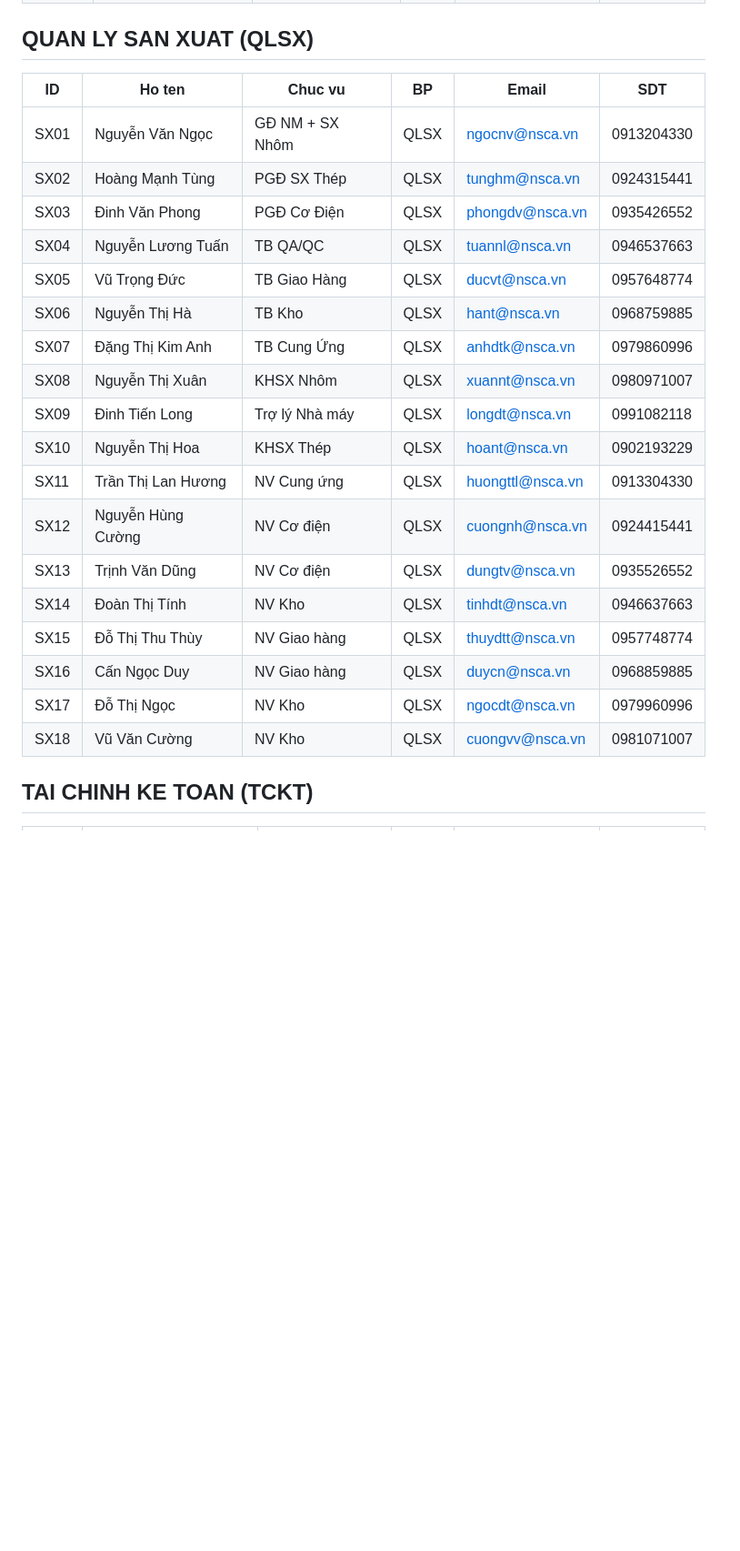
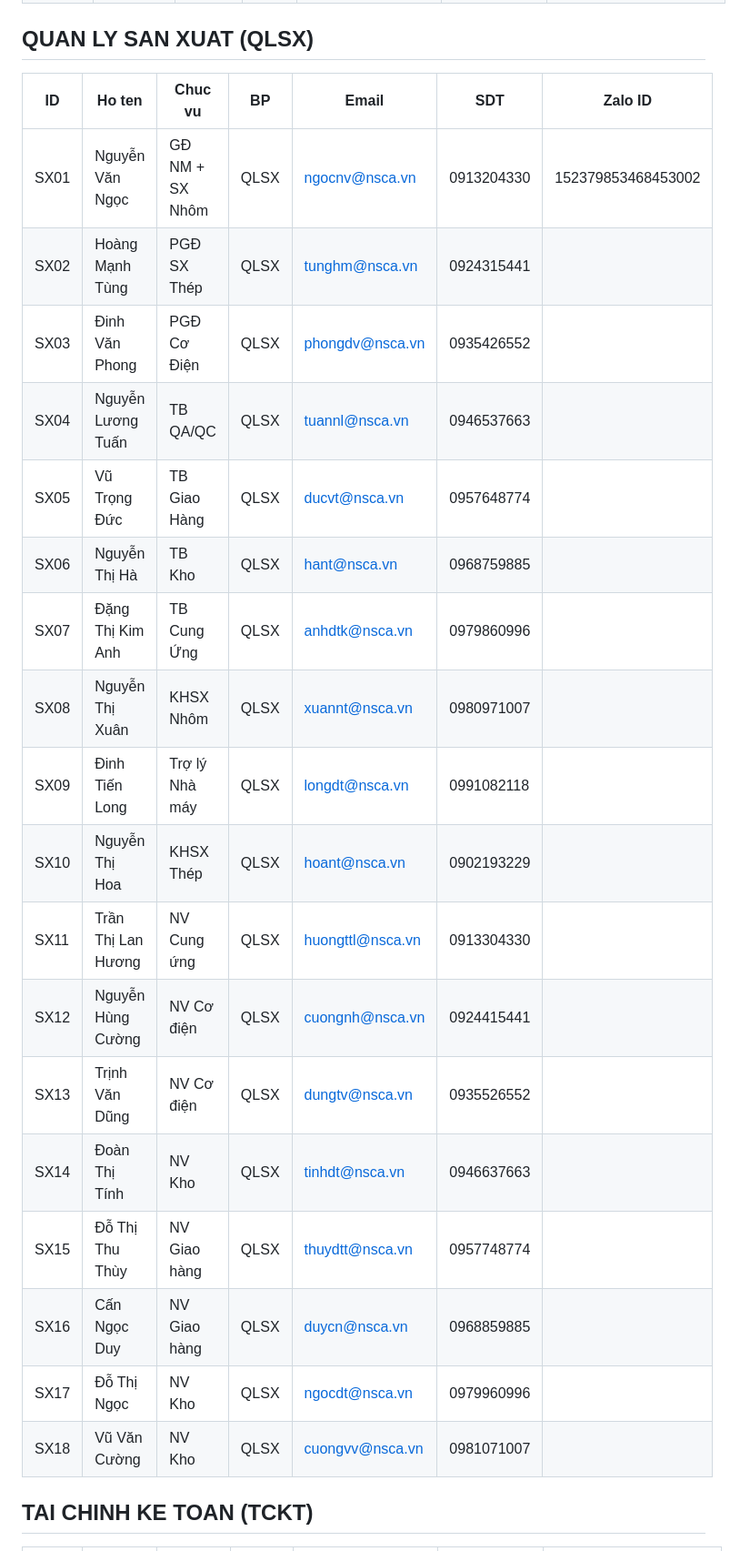
Before and after one commit to dhk1805-creator/lena-ceo-agent, a Markdown page: memory/directory.md, the part around one of its changes. Shown at 91% size. Rendered like a GitHub page; blank space fills up the shorter version.

```diff
--- a/memory/directory.md
+++ b/memory/directory.md
@@ -17,24 +22,26 @@
 
 ## QUAN LY SAN XUAT (QLSX)
-| ID | Ho ten | Chuc vu | BP | Email | SDT |
-|----|--------|---------|-----|-------|-----|
-| SX01 | Nguyễn Văn Ngọc | GĐ NM + SX Nhôm | QLSX | ngocnv@nsca.vn | 0913204330 |
-| SX02 | Hoàng Mạnh Tùng | PGĐ SX Thép | QLSX | tunghm@nsca.vn | 0924315441 |
-| SX03 | Đinh Văn Phong | PGĐ Cơ Điện | QLSX | phongdv@nsca.vn | 0935426552 |
-| SX04 | Nguyễn Lương Tuấn | TB QA/QC | QLSX | tuannl@nsca.vn | 0946537663 |
-| SX05 | Vũ Trọng Đức | TB Giao Hàng | QLSX | ducvt@nsca.vn | 0957648774 |
-| SX06 | Nguyễn Thị Hà | TB Kho | QLSX | hant@nsca.vn | 0968759885 |
-| SX07 | Đặng Thị Kim Anh | TB Cung Ứng | QLSX | anhdtk@nsca.vn | 0979860996 |
-| SX08 | Nguyễn Thị Xuân | KHSX Nhôm | QLSX | xuannt@nsca.vn | 0980971007 |
-| SX09 | Đinh Tiến Long | Trợ lý Nhà máy | QLSX | longdt@nsca.vn | 0991082118 |
-| SX10 | Nguyễn Thị Hoa | KHSX Thép | QLSX | hoant@nsca.vn | 0902193229 |
-| SX11 | Trần Thị Lan Hương | NV Cung ứng | QLSX | huongttl@nsca.vn | 0913304330 |
-| SX12 | Nguyễn Hùng Cường | NV Cơ điện | QLSX | cuongnh@nsca.vn | 0924415441 |
-| SX13 | Trịnh Văn Dũng | NV Cơ điện | QLSX | dungtv@nsca.vn | 0935526552 |
-| SX14 | Đoàn Thị Tính | NV Kho | QLSX | tinhdt@nsca.vn | 0946637663 |
-| SX15 | Đỗ Thị Thu Thùy | NV Giao hàng | QLSX | thuydtt@nsca.vn | 0957748774 |
-| SX16 | Cấn Ngọc Duy | NV Giao hàng | QLSX | duycn@nsca.vn | 0968859885 |
-| SX17 | Đỗ Thị Ngọc | NV Kho | QLSX | ngocdt@nsca.vn | 0979960996 |
-| SX18 | Vũ Văn Cường | NV Kho | QLSX | cuongvv@nsca.vn | 0981071007 |
+
+| ID | Ho ten | Chuc vu | BP | Email | SDT | Zalo ID |
+| --- | --- | --- | --- | --- | --- | --- |
+| SX01 | Nguyễn Văn Ngọc | GĐ NM + SX Nhôm | QLSX | <ngocnv@nsca.vn> | 0913204330 | 152379853468453002 |
+| SX02 | Hoàng Mạnh Tùng | PGĐ SX Thép | QLSX | <tunghm@nsca.vn> | 0924315441 |  |
+| SX03 | Đinh Văn Phong | PGĐ Cơ Điện | QLSX | <phongdv@nsca.vn> | 0935426552 |  |
+| SX04 | Nguyễn Lương Tuấn | TB QA/QC | QLSX | <tuannl@nsca.vn> | 0946537663 |  |
+| SX05 | Vũ Trọng Đức | TB Giao Hàng | QLSX | <ducvt@nsca.vn> | 0957648774 |  |
+| SX06 | Nguyễn Thị Hà | TB Kho | QLSX | <hant@nsca.vn> | 0968759885 |  |
+| SX07 | Đặng Thị Kim Anh | TB Cung Ứng | QLSX | <anhdtk@nsca.vn> | 0979860996 |  |
+| SX08 | Nguyễn Thị Xuân | KHSX Nhôm | QLSX | <xuannt@nsca.vn> | 0980971007 |  |
+| SX09 | Đinh Tiến Long | Trợ lý Nhà máy | QLSX | <longdt@nsca.vn> | 0991082118 |  |
+| SX10 | Nguyễn Thị Hoa | KHSX Thép | QLSX | <hoant@nsca.vn> | 0902193229 |  |
+| SX11 | Trần Thị Lan Hương | NV Cung ứng | QLSX | <huongttl@nsca.vn> | 0913304330 |  |
+| SX12 | Nguyễn Hùng Cường | NV Cơ điện | QLSX | <cuongnh@nsca.vn> | 0924415441 |  |
+| SX13 | Trịnh Văn Dũng | NV Cơ điện | QLSX | <dungtv@nsca.vn> | 0935526552 |  |
+| SX14 | Đoàn Thị Tính | NV Kho | QLSX | <tinhdt@nsca.vn> | 0946637663 |  |
+| SX15 | Đỗ Thị Thu Thùy | NV Giao hàng | QLSX | <thuydtt@nsca.vn> | 0957748774 |  |
+| SX16 | Cấn Ngọc Duy | NV Giao hàng | QLSX | <duycn@nsca.vn> | 0968859885 |  |
+| SX17 | Đỗ Thị Ngọc | NV Kho | QLSX | <ngocdt@nsca.vn> | 0979960996 |  |
+| SX18 | Vũ Văn Cường | NV Kho | QLSX | <cuongvv@nsca.vn> | 0981071007 |  |
+
 
 ## TAI CHINH KE TOAN (TCKT)
```
Also changed, not shown: other parts of memory/directory.md (+75 -55 lines).
